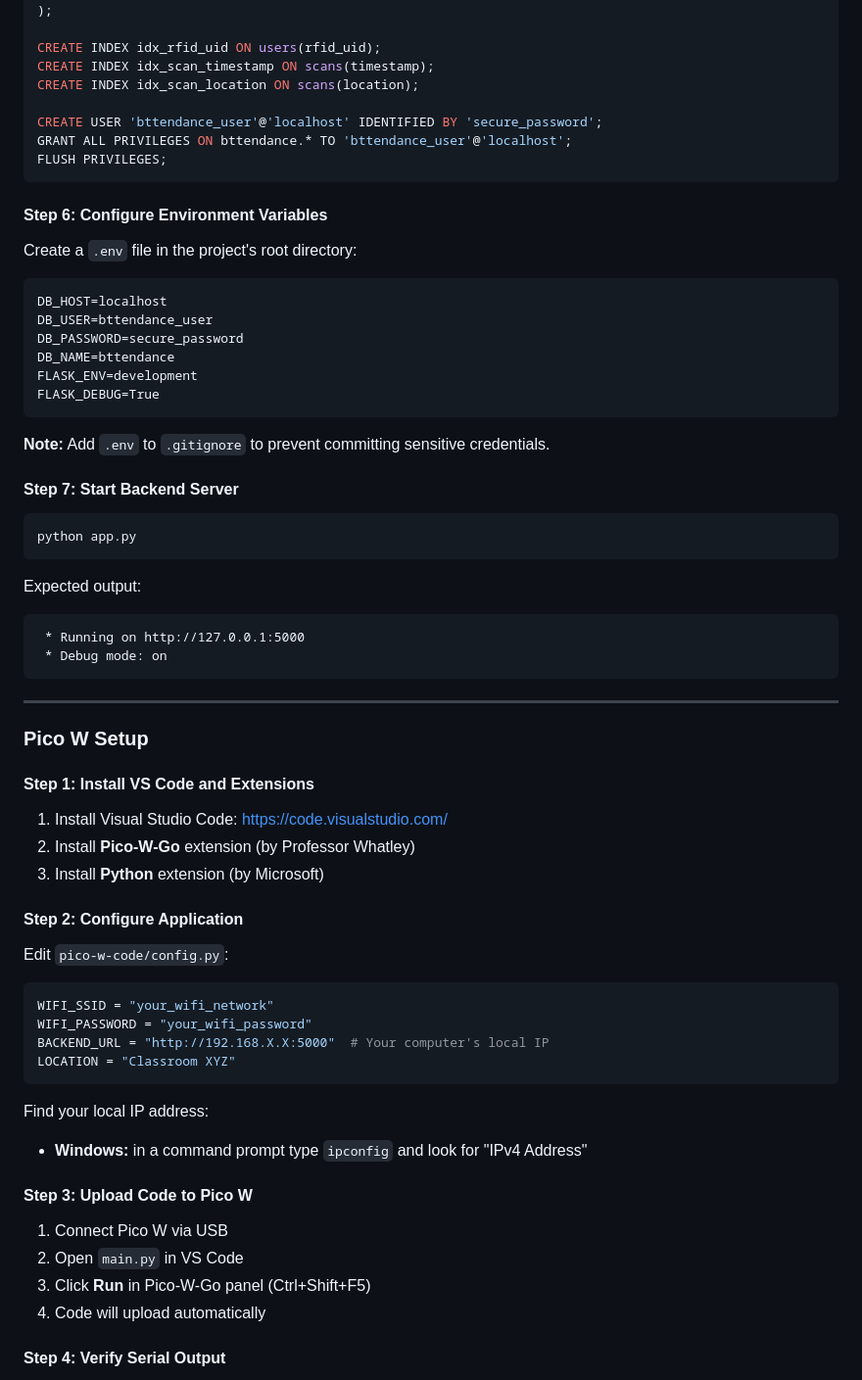
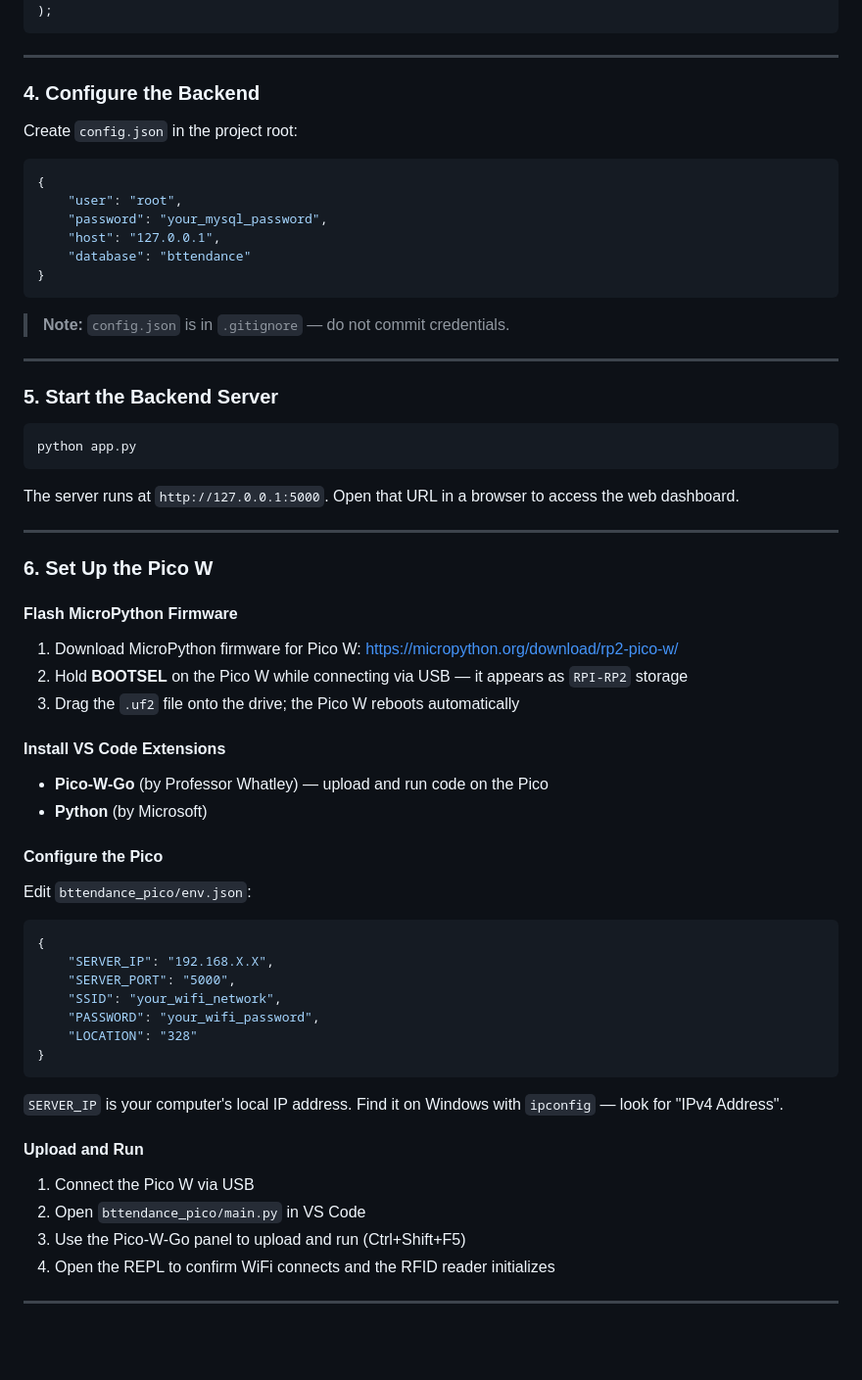
Before and after one commit to MSL1002/bttendance, a Markdown page: README.md, the part around one of its changes. Shown at 98% size. Rendered like a GitHub page; blank space fills up the shorter version.

````diff
--- a/README.md
+++ b/README.md
@@ -140,72 +152,71 @@ CREATE TABLE scans (
     FOREIGN KEY (rfid_uid) REFERENCES users(rfid_uid)
 );
-
-CREATE INDEX idx_rfid_uid ON users(rfid_uid);
-CREATE INDEX idx_scan_timestamp ON scans(timestamp);
-CREATE INDEX idx_scan_location ON scans(location);
-
-CREATE USER 'bttendance_user'@'localhost' IDENTIFIED BY 'secure_password';
-GRANT ALL PRIVILEGES ON bttendance.* TO 'bttendance_user'@'localhost';
-FLUSH PRIVILEGES;
 ```
 
-#### Step 6: Configure Environment Variables
+---
 
-Create a `.env` file in the project's root directory:
+### 4. Configure the Backend
 
-```
-DB_HOST=localhost
-DB_USER=bttendance_user
-DB_PASSWORD=secure_password
-DB_NAME=bttendance
-FLASK_ENV=development
-FLASK_DEBUG=True
+Create `config.json` in the project root:
+
+```json
+{
+    "user": "root",
+    "password": "your_mysql_password",
+    "host": "127.0.0.1",
+    "database": "bttendance"
+}
 ```
 
-**Note:** Add `.env` to `.gitignore` to prevent committing sensitive credentials.
+> **Note:** `config.json` is in `.gitignore` — do not commit credentials.
 
-#### Step 7: Start Backend Server
+---
+
+### 5. Start the Backend Server
 
 ```bash
 python app.py
 ```
 
-Expected output:
-```
- * Running on http://127.0.0.1:5000
- * Debug mode: on
-```
+The server runs at `http://127.0.0.1:5000`. Open that URL in a browser to access the web dashboard.
 
 ---
 
-### Pico W Setup
+### 6. Set Up the Pico W
 
-#### Step 1: Install VS Code and Extensions
+#### Flash MicroPython Firmware
 
-1. Install Visual Studio Code: https://code.visualstudio.com/
-2. Install **Pico-W-Go** extension (by Professor Whatley)
-3. Install **Python** extension (by Microsoft)
+1. Download MicroPython firmware for Pico W: https://micropython.org/download/rp2-pico-w/
+2. Hold **BOOTSEL** on the Pico W while connecting via USB — it appears as `RPI-RP2` storage
+3. Drag the `.uf2` file onto the drive; the Pico W reboots automatically
 
-#### Step 2: Configure Application
+#### Install VS Code Extensions
 
-Edit `pico-w-code/config.py`:
+- **Pico-W-Go** (by Professor Whatley) — upload and run code on the Pico
+- **Python** (by Microsoft)
 
-```python
-WIFI_SSID = "your_wifi_network"
-WIFI_PASSWORD = "your_wifi_password"
-BACKEND_URL = "http://192.168.X.X:5000"  # Your computer's local IP
-LOCATION = "Classroom XYZ"
+#### Configure the Pico
+
+Edit `bttendance_pico/env.json`:
+
+```json
+{
+    "SERVER_IP": "192.168.X.X",
+    "SERVER_PORT": "5000",
+    "SSID": "your_wifi_network",
+    "PASSWORD": "your_wifi_password",
+    "LOCATION": "328"
+}
 ```
 
-Find your local IP address:
-- **Windows:** in a command prompt type `ipconfig` and look for "IPv4 Address"
+`SERVER_IP` is your computer's local IP address. Find it on Windows with `ipconfig` — look for "IPv4 Address".
 
-#### Step 3: Upload Code to Pico W
+#### Upload and Run
 
-1. Connect Pico W via USB
-2. Open `main.py` in VS Code
-3. Click **Run** in Pico-W-Go panel (Ctrl+Shift+F5)
-4. Code will upload automatically
+1. Connect the Pico W via USB
+2. Open `bttendance_pico/main.py` in VS Code
+3. Use the Pico-W-Go panel to upload and run (Ctrl+Shift+F5)
+4. Open the REPL to confirm WiFi connects and the RFID reader initializes
 
-#### Step 4: Verify Serial Output
+---
 
````
Also changed, not shown: other parts of README.md (+96 -66 lines).
